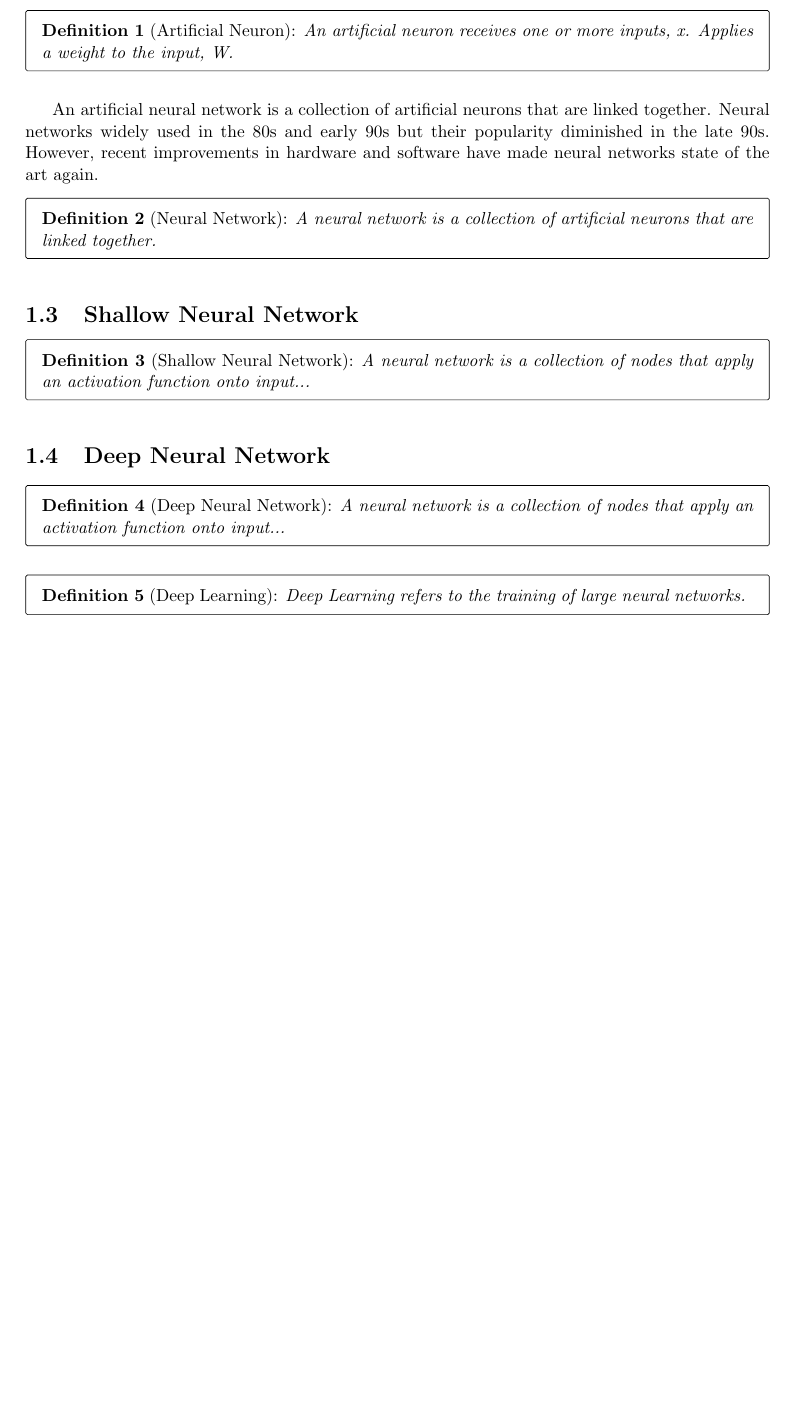
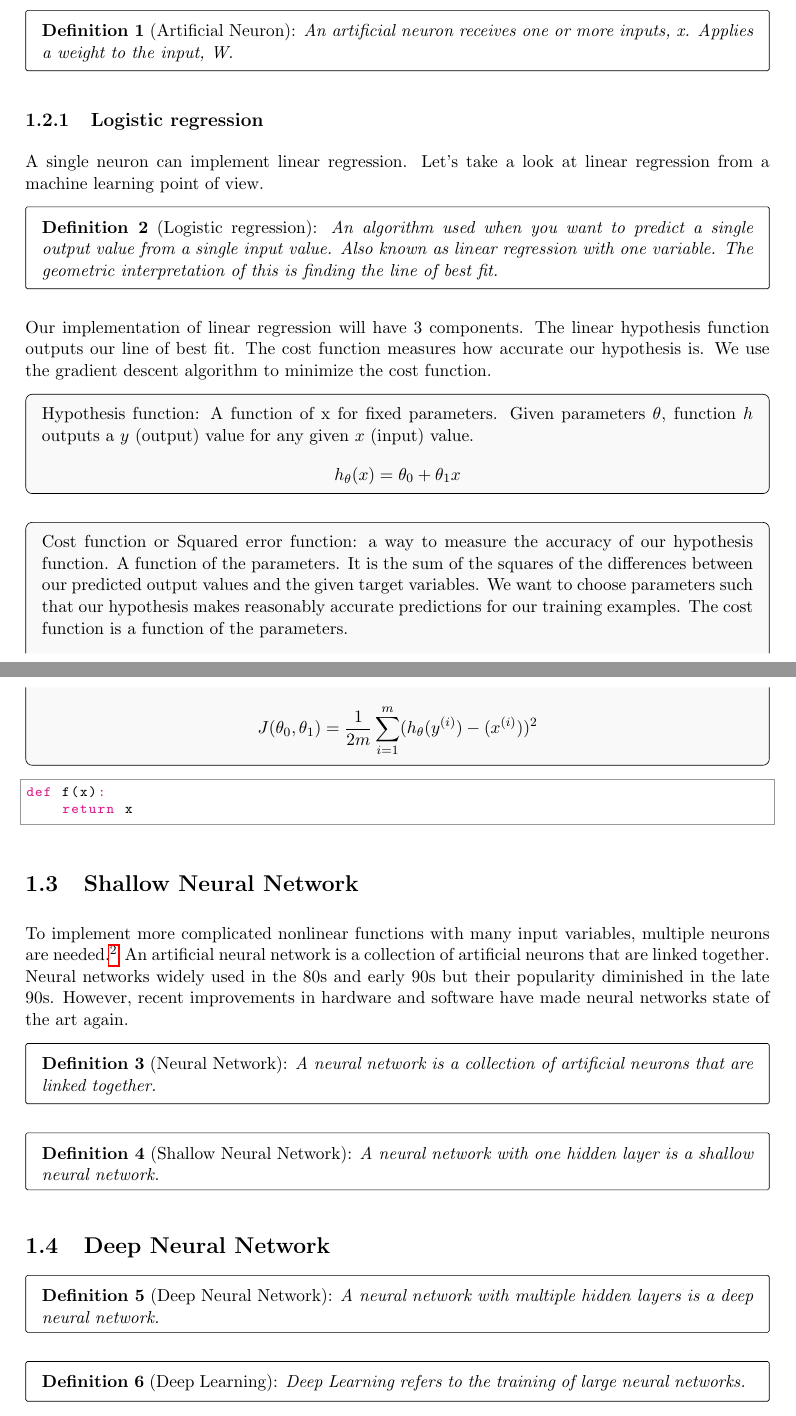
Before and after one commit to danong/ml-notes, a LaTeX thesis (deeplearning_notes/main.tex, which reads deeplearning_notes/tex/1_neural_networks_and_deep_learning.tex): part of page 5 of 10 before the commit and two parts of pages 5 and 6 of 11 after it, the two joined at a grey line, cut so that both start at the same text, the shorter picture padded with empty space. Compiled offline with pdfLaTeX.

Commit message:
worked on chapter 1

```diff
--- a/deeplearning_notes/main.tex
+++ b/deeplearning_notes/main.tex
@@ -6,7 +6,8 @@
 \usepackage[framemethod=TikZ]{mdframed}
 \usepackage[numbers]{natbib}
 \usepackage{hyperref}
-
+\usepackage{listings}
+\usepackage{pythonhighlight}
 % --- Misc. ---
 \hbadness=10000 % No "underfull hbox" messages.
 \setlength{\parskip}{0.5em}
--- a/deeplearning_notes/tex/1_neural_networks_and_deep_learning.tex
+++ b/deeplearning_notes/tex/1_neural_networks_and_deep_learning.tex
@@ -18,10 +18,32 @@ Artificial neural networks are loosely based on biological neural networks. In b
 Similarly, artificial neurons receive inputs, applies a weight to the inputs, calculates the sum of their inputs, and passes an output to other neurons.
 \ddef{Artificial Neuron}{An artificial neuron receives one or more inputs, x. Applies a weight to the input, W. }
 
-An artificial neural network is a collection of artificial neurons that are linked together. Neural networks widely used in the 80s and early 90s but their popularity diminished in the late 90s. However, recent improvements in hardware and software have made neural networks state of the art again.
+
+\subsection{Logistic regression}
+A single neuron can implement linear regression. Let's take a look at linear regression from a machine learning point of view.
+\ddef{Logistic regression}{An algorithm used when you want to predict a single output value from a single input value. Also known as linear regression with one variable. The geometric interpretation of this is finding the line of best fit.}
+Our implementation of linear regression will have 3 components. The linear hypothesis function outputs our line of best fit. The cost function measures how accurate our hypothesis is. We use the gradient descent algorithm to minimize the cost function.
+
+\dbox{
+Hypothesis function: A function of x for fixed parameters. Given parameters $\theta$, function $h$ outputs a $y$ (output) value for any given $x$ (input) value.
+$$h_{\theta}(x)=\theta_{0}+\theta_{1}x$$
+}
+
+
+\dbox{
+Cost function or Squared error function: a way to measure the accuracy of our hypothesis function. A function of the parameters. It is the sum of the squares of the differences between our predicted output values and the given target variables. We want to choose parameters such that our hypothesis makes reasonably accurate predictions for our training examples. The cost function is a function of the parameters.
+
+$$J(\theta_{0},\theta_{1}) = \frac{1}{2m}\sum_{i = 1}^{m}(h_\theta (y^{(i)}) - (x^{(i)}))^2$$
+}
+
+\begin{python}
+def f(x):
+    return x
+\end{python}
+\section{Shallow Neural Network}
+To implement more complicated nonlinear functions with many input variables, multiple neurons are needed.\footnote{You can also create binomial combinations of variables to generate nonlinear functions but this does not scale well.} An artificial neural network is a collection of artificial neurons that are linked together. Neural networks widely used in the 80s and early 90s but their popularity diminished in the late 90s. However, recent improvements in hardware and software have made neural networks state of the art again.
 \ddef{Neural Network}{A neural network is a collection of artificial neurons that are linked together.}
-\section{Shallow Neural Network}
-\ddef{Shallow Neural Network}{A neural network is a collection of nodes that apply an activation function onto input...}
+\ddef{Shallow Neural Network}{A neural network with one hidden layer is a shallow neural network.}
 \section{Deep Neural Network}
-\ddef{Deep Neural Network}{A neural network is a collection of nodes that apply an activation function onto input...}
+\ddef{Deep Neural Network}{A neural network with multiple hidden layers is a deep neural network.}
 \ddef{Deep Learning}{Deep Learning refers to the training of large neural networks.}
```
